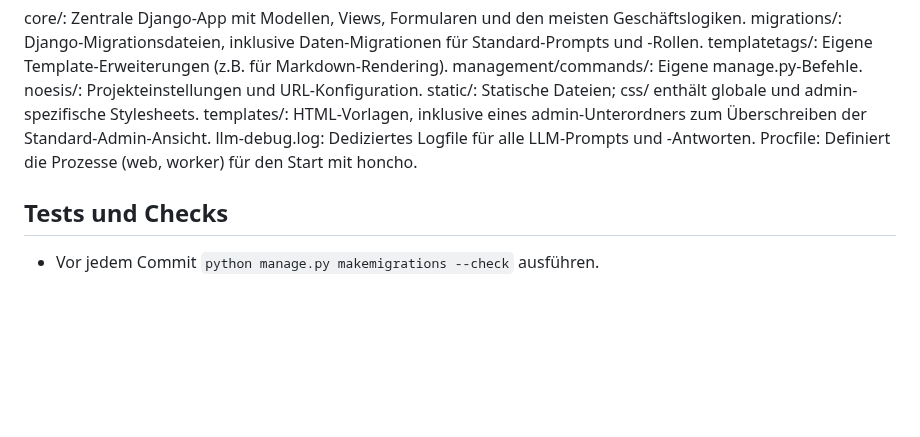
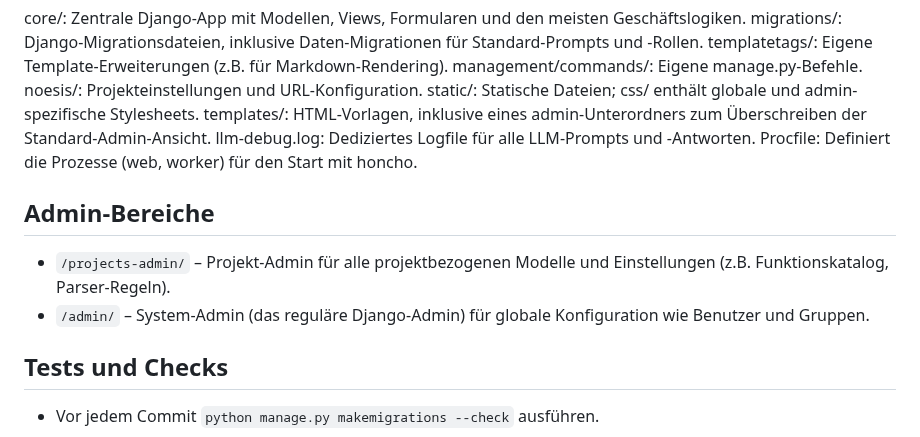
Before and after one commit to fraven01/NOESIS, a Markdown page: AGENTS.md, the part around the change. Drawn GitHub-style; blank space fills up the shorter version.

```diff
--- a/AGENTS.md
+++ b/AGENTS.md
@@ -55,5 +55,12 @@ templates/: HTML-Vorlagen, inklusive eines admin-Unterordners zum Überschreiben
 llm-debug.log: Dediziertes Logfile für alle LLM-Prompts und -Antworten.
 Procfile: Definiert die Prozesse (web, worker) für den Start mit honcho.
 
+## Admin-Bereiche
+
+- `/projects-admin/` – Projekt-Admin für alle projektbezogenen Modelle und
+  Einstellungen (z.B. Funktionskatalog, Parser-Regeln).
+- `/admin/` – System-Admin (das reguläre Django-Admin) für globale
+  Konfiguration wie Benutzer und Gruppen.
+
 ## Tests und Checks
 - Vor jedem Commit `python manage.py makemigrations --check` ausführen.
```
Also changed, not shown: README.md (+9 -0 lines).
